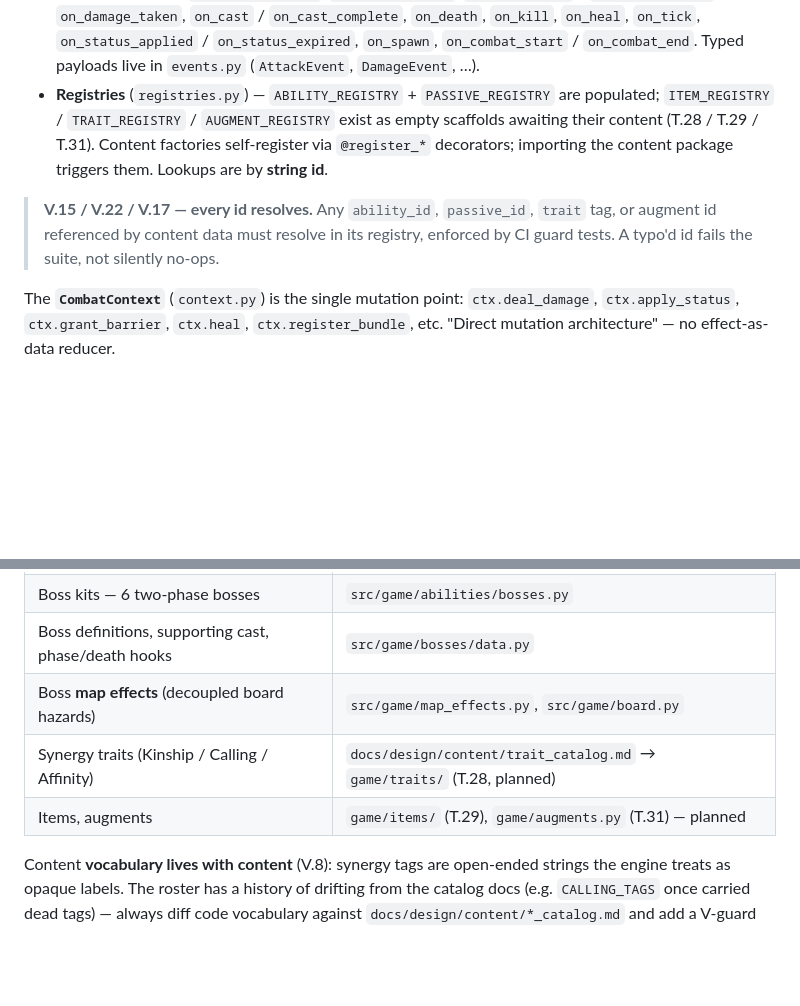
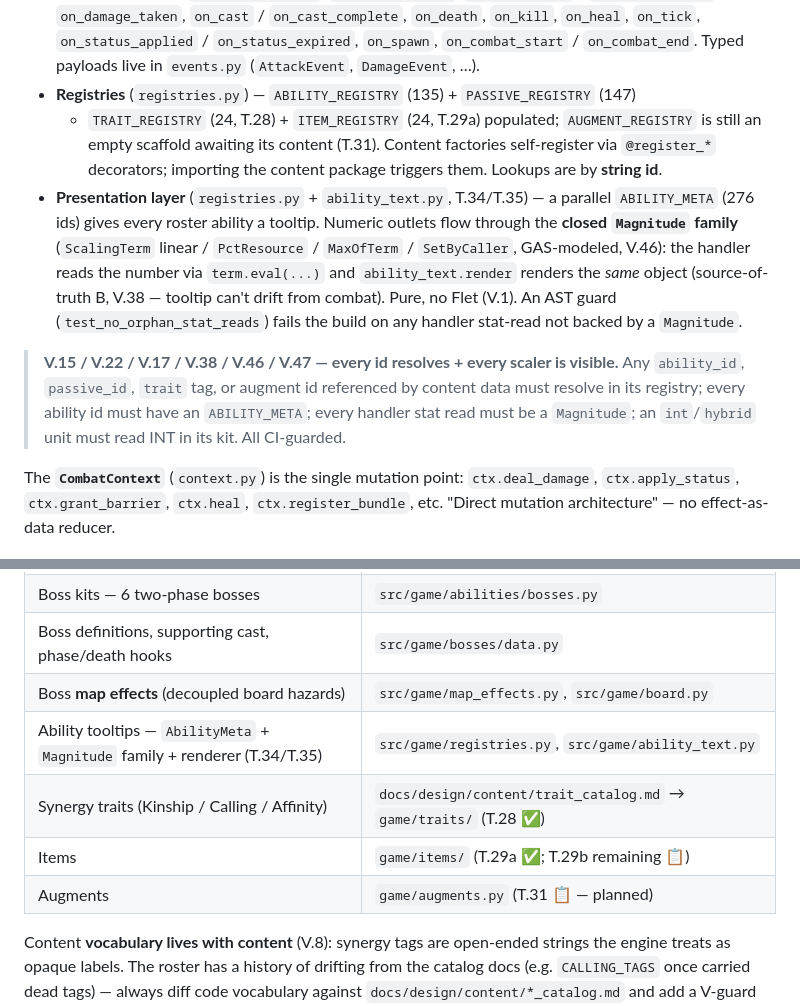
Before and after one commit to Meduty/tempest-fauna-trail, a Markdown page: ARCHITECTURE.md, 2 parts joined by grey strips. Rendered like a GitHub page; blank space fills up the shorter version.

Commit message:
docs(arch): sync registries + content map to T.28/29a/34/35 reality
- §3.3: TRAIT_REGISTRY (24) + ITEM_REGISTRY (24) populated, not empty scaffolds;
  add the AbilityMeta/Magnitude presentation layer (T.34/T.35, V.46).
- §5: traits/items flipped planned→done; add ability-tooltip row.

Caught by /check --all drift sweep.

Co-Authored-By: Claude Opus 4.8 <noreply@anthropic.com>

```diff
--- a/ARCHITECTURE.md
+++ b/ARCHITECTURE.md
@@ -139,15 +139,24 @@ directly. It plugs in through three declarative primitives, then reacts through
   `on_cast` / `on_cast_complete`, `on_death`, `on_kill`, `on_heal`, `on_tick`,
   `on_status_applied` / `on_status_expired`, `on_spawn`, `on_combat_start` /
   `on_combat_end`. Typed payloads live in `events.py` (`AttackEvent`, `DamageEvent`, …).
-- **Registries** (`registries.py`) — `ABILITY_REGISTRY` + `PASSIVE_REGISTRY` are
-  populated; `ITEM_REGISTRY` / `TRAIT_REGISTRY` / `AUGMENT_REGISTRY` exist as empty
-  scaffolds awaiting their content (T.28 / T.29 / T.31). Content factories self-register
+- **Registries** (`registries.py`) — `ABILITY_REGISTRY` (135) + `PASSIVE_REGISTRY` (147)
+  + `TRAIT_REGISTRY` (24, T.28) + `ITEM_REGISTRY` (24, T.29a) populated; `AUGMENT_REGISTRY`
+  is still an empty scaffold awaiting its content (T.31). Content factories self-register
   via `@register_*` decorators; importing the content package triggers them. Lookups are
   by **string id**.
+- **Presentation layer** (`registries.py` + `ability_text.py`, T.34/T.35) — a parallel
+  `ABILITY_META` (276 ids) gives every roster ability a tooltip. Numeric outlets flow
+  through the **closed `Magnitude` family** (`ScalingTerm` linear / `PctResource` /
+  `MaxOfTerm` / `SetByCaller`, GAS-modeled, V.46): the handler reads the number via
+  `term.eval(...)` and `ability_text.render` renders the *same* object (source-of-truth B,
+  V.38 — tooltip can't drift from combat). Pure, no Flet (V.1). An AST guard
+  (`test_no_orphan_stat_reads`) fails the build on any handler stat-read not backed by a
+  `Magnitude`.
 
-> **V.15 / V.22 / V.17 — every id resolves.** Any `ability_id`, `passive_id`, `trait`
-> tag, or augment id referenced by content data must resolve in its registry, enforced
-> by CI guard tests. A typo'd id fails the suite, not silently no-ops.
+> **V.15 / V.22 / V.17 / V.38 / V.46 / V.47 — every id resolves + every scaler is visible.**
+> Any `ability_id`, `passive_id`, `trait` tag, or augment id referenced by content data must
+> resolve in its registry; every ability id must have an `ABILITY_META`; every handler stat
+> read must be a `Magnitude`; an `int`/`hybrid` unit must read INT in its kit. All CI-guarded.
 
 The **`CombatContext`** (`context.py`) is the single mutation point: `ctx.deal_damage`,
 `ctx.apply_status`, `ctx.grant_barrier`, `ctx.heal`, `ctx.register_bundle`, etc. "Direct
@@ -199,8 +208,10 @@ inert in both. The 6 weather states (V.5) map 1:1 to OpenWeather id groups.
 | Boss kits — 6 two-phase bosses | `src/game/abilities/bosses.py` |
 | Boss definitions, supporting cast, phase/death hooks | `src/game/bosses/data.py` |
 | Boss **map effects** (decoupled board hazards) | `src/game/map_effects.py`, `src/game/board.py` |
-| Synergy traits (Kinship / Calling / Affinity) | `docs/design/content/trait_catalog.md` → `game/traits/` (T.28, planned) |
-| Items, augments | `game/items/` (T.29), `game/augments.py` (T.31) — planned |
+| Ability tooltips — `AbilityMeta` + `Magnitude` family + renderer (T.34/T.35) | `src/game/registries.py`, `src/game/ability_text.py` |
+| Synergy traits (Kinship / Calling / Affinity) | `docs/design/content/trait_catalog.md` → `game/traits/` (T.28 ✅) |
+| Items | `game/items/` (T.29a ✅; T.29b remaining 📋) |
+| Augments | `game/augments.py` (T.31 📋 — planned) |
 
 Content **vocabulary lives with content** (V.8): synergy tags are open-ended strings the
 engine treats as opaque labels. The roster has a history of drifting from the catalog
```
